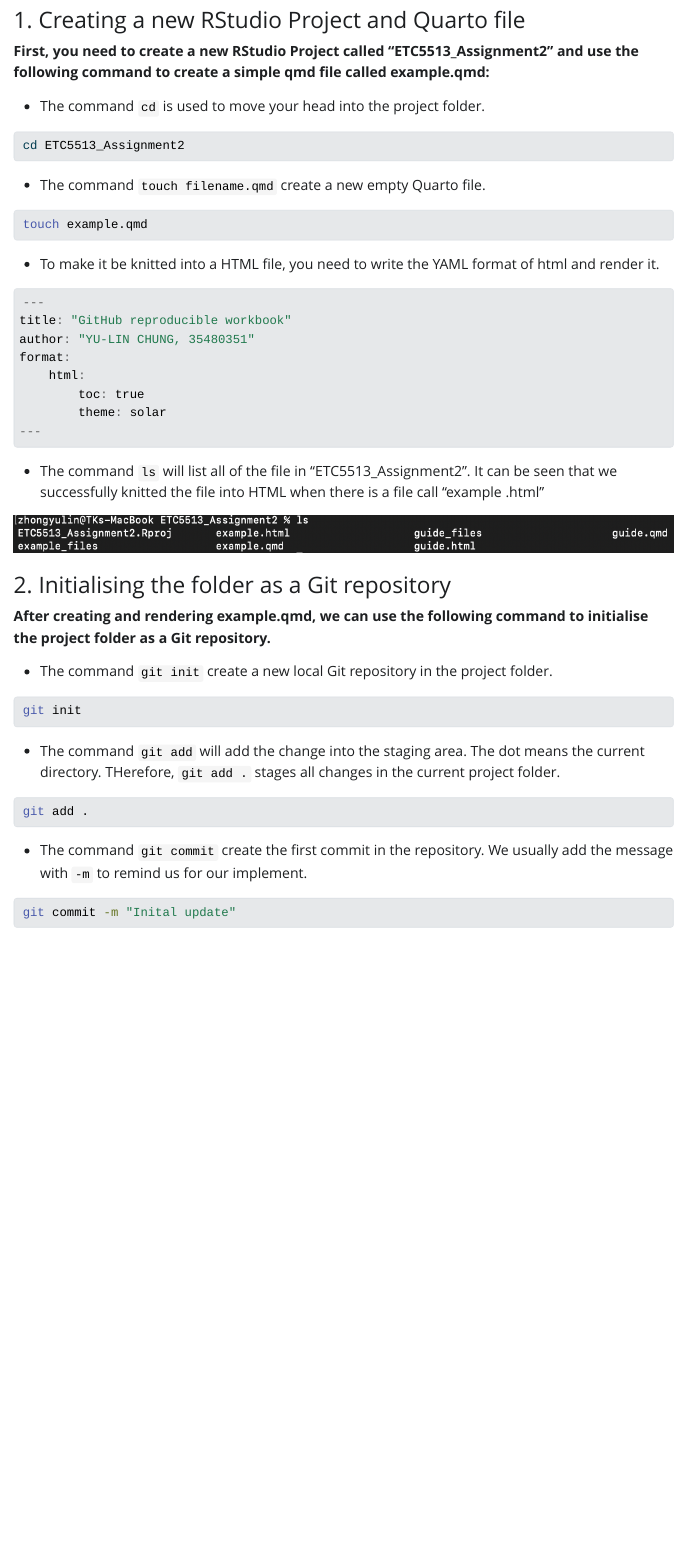
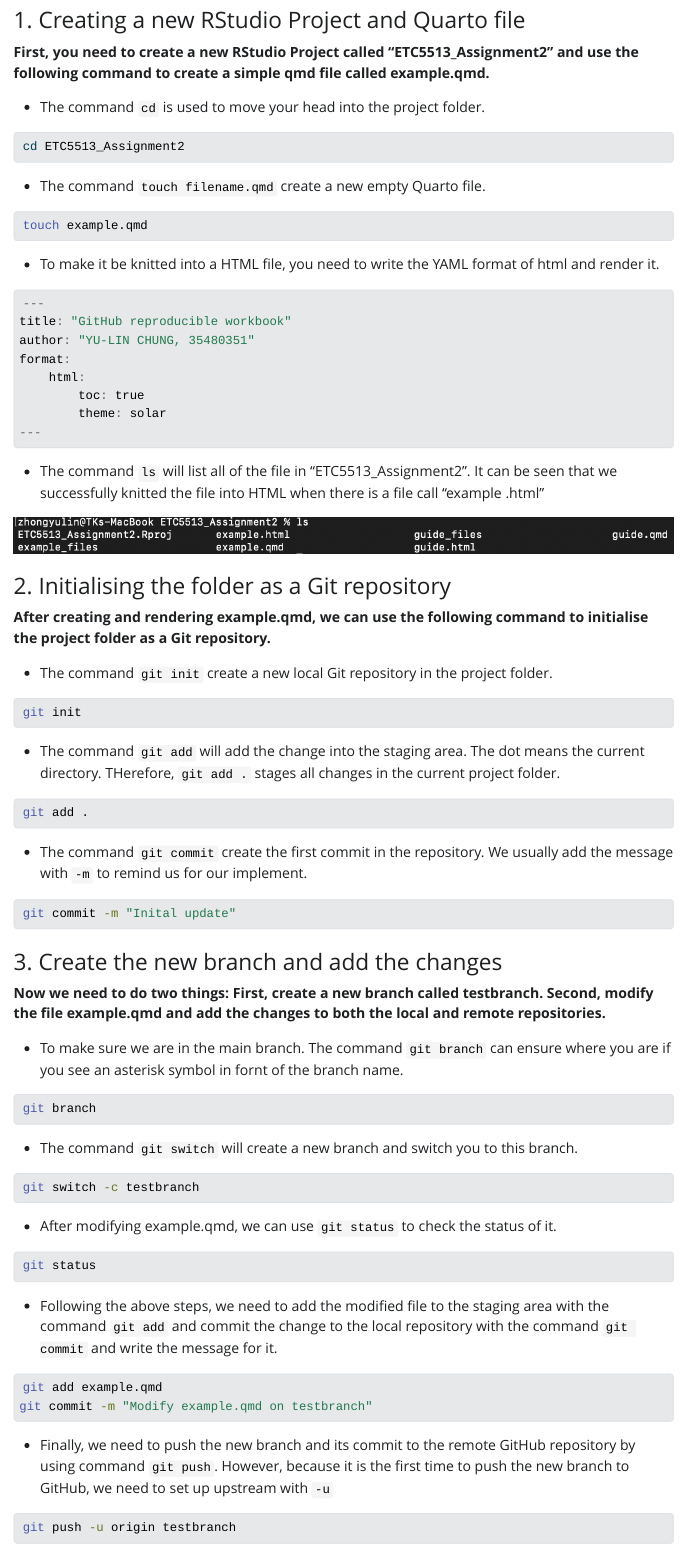
Before and after one commit to yulinchung/ETC_Assignment2, a Quarto document (guide.qmd): the page in a window 1100 px wide, from 330 px down before the commit and from 310 px down after it, so that both start at the same text. The pictures show the output file guide.html that the author committed with the source, opened offline; Quarto's library style sheets are replaced by a plain one without menus.

Commit message:
conten of step 3

````diff
--- a/guide.qmd
+++ b/guide.qmd
@@ -72,3 +72,39 @@ git add .
 ```bash
 git commit -m "Inital update"
 ```
+
+\newpage
+### 3. Create the new branch and add the changes
+
+**Now we need to do two things: First, create a new branch called testbranch. Second, modify the file example.qmd and add the changes to both the local and remote repositories.**
+
+- To make sure we are in the main branch. The command `git branch` can ensure where you are if you see an asterisk symbol in fornt of the branch name.
+
+```bash
+git branch
+```
+
+- The command `git switch` will create a new branch and switch you to this branch.
+
+```bash
+git switch -c testbranch
+```
+
+- After modifying example.qmd, we can use `git status` to check the status of it.
+
+```bash
+git status
+```
+
+- Following the above steps, we need to add the modified file to the staging area with the command `git add` and commit the change to the local repository with the command `git commit` and write the message for it.
+
+```bash
+git add example.qmd
+git commit -m "Modify example.qmd on testbranch"
+```
+
+- Finally, we need to push the new branch and its commit to the remote GitHub repository by using command `git push`. However, because it is the first time to push the new branch to GitHub, we need to set up upstream with `-u`
+
+```bash
+git push -u origin testbranch
+```
````
Also changed, not shown: guide.html.
